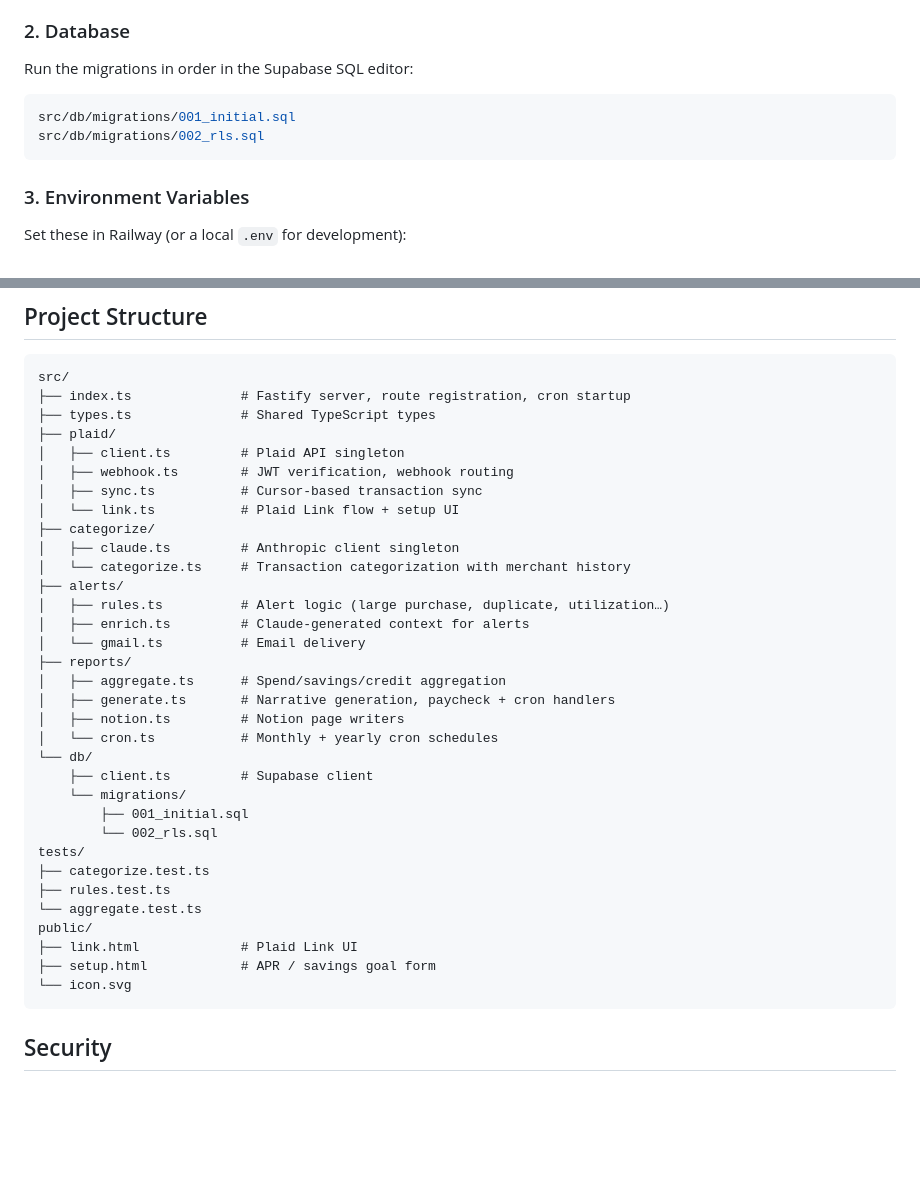
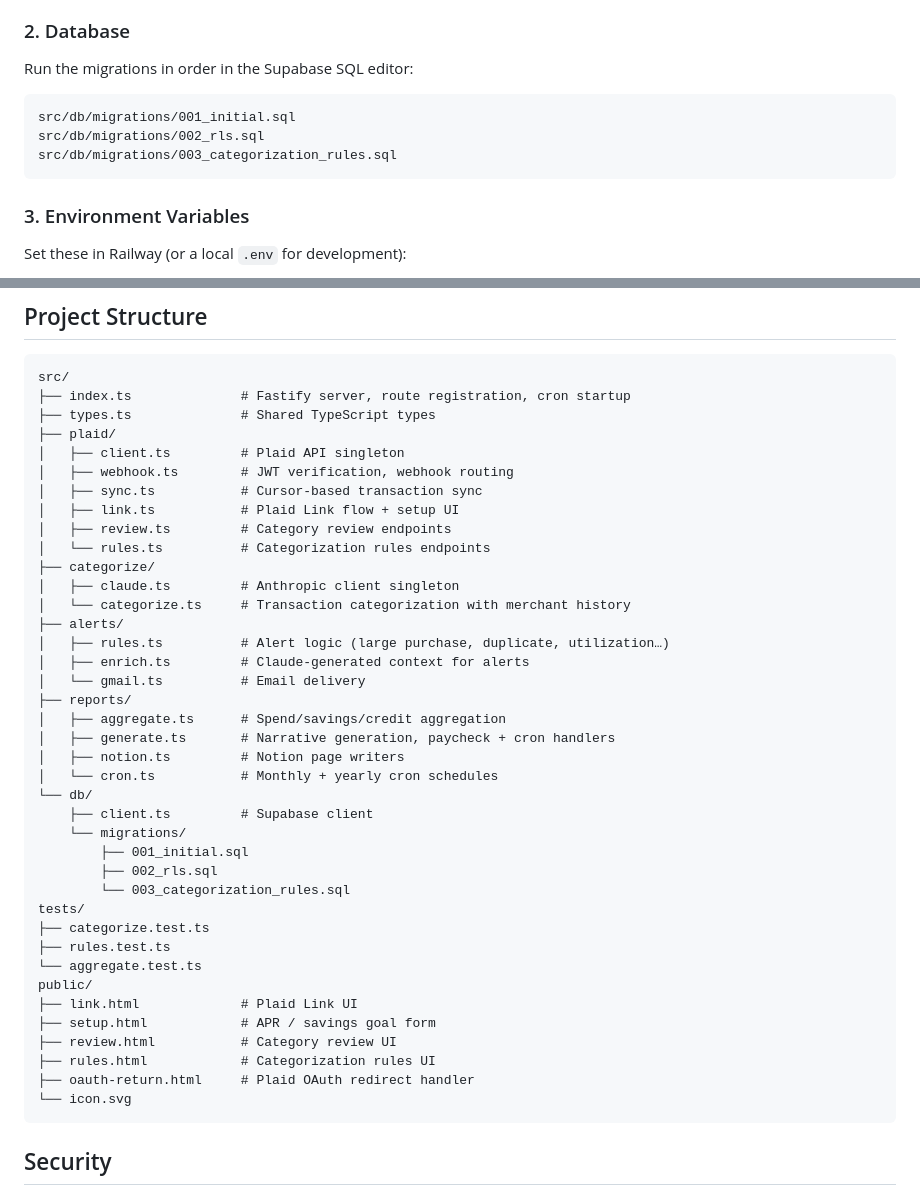
Before and after one commit to rorakhit/autobudget, a Markdown page: README.md, 2 parts joined by grey strips. Drawn GitHub-style; blank space fills up the shorter version.

````diff
--- a/README.md
+++ b/README.md
@@ -70,9 +71,10 @@ Six pages updated automatically:
 
 Run the migrations in order in the Supabase SQL editor:
 
-```bash
+```
 src/db/migrations/001_initial.sql
 src/db/migrations/002_rls.sql
+src/db/migrations/003_categorization_rules.sql
 ```
 
 ### 3. Environment Variables
@@ -147,7 +185,9 @@ src/
 │   ├── client.ts         # Plaid API singleton
 │   ├── webhook.ts        # JWT verification, webhook routing
 │   ├── sync.ts           # Cursor-based transaction sync
-│   └── link.ts           # Plaid Link flow + setup UI
+│   ├── link.ts           # Plaid Link flow + setup UI
+│   ├── review.ts         # Category review endpoints
+│   └── rules.ts          # Categorization rules endpoints
 ├── categorize/
 │   ├── claude.ts         # Anthropic client singleton
 │   └── categorize.ts     # Transaction categorization with merchant history
@@ -164,7 +204,8 @@ src/
     ├── client.ts         # Supabase client
     └── migrations/
         ├── 001_initial.sql
-        └── 002_rls.sql
+        ├── 002_rls.sql
+        └── 003_categorization_rules.sql
 tests/
 ├── categorize.test.ts
 ├── rules.test.ts
@@ -172,6 +213,9 @@ tests/
 public/
 ├── link.html             # Plaid Link UI
 ├── setup.html            # APR / savings goal form
+├── review.html           # Category review UI
+├── rules.html            # Categorization rules UI
+├── oauth-return.html     # Plaid OAuth redirect handler
 └── icon.svg
 ```
 
````
Also changed, not shown: other parts of README.md (+39 -2 lines).
